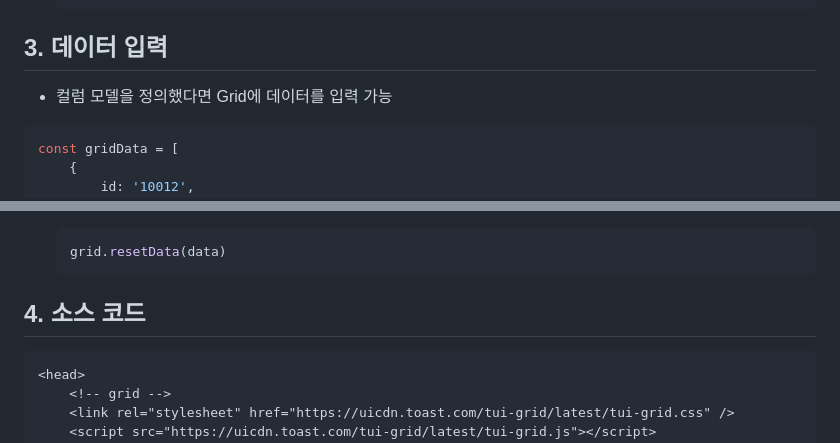
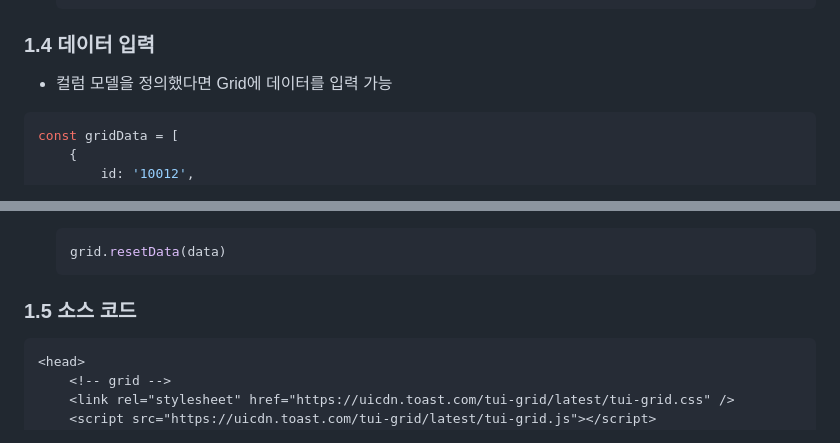
Before and after one commit to hasuikhs/PHP, a Markdown page: TUI_GRID.md, 2 parts joined by grey strips. Drawn GitHub-style.

````diff
--- a/TUI GRID.md
+++ b/TUI_GRID.md
@@ -98,7 +98,7 @@ const grid = new Grid({
   })
   ```
 
-## 3. 데이터 입력
+### 1.4 데이터 입력
 
 - 컬럼 모델을 정의했다면 Grid에 데이터를 입력 가능
 
@@ -148,8 +148,7 @@ const gridData = [
   grid.resetData(data)
   ```
 
-
-## 4. 소스 코드
+### 1.5 소스 코드
 
 ```html
 <head>
````
Also changed, not shown: other parts of TUI_GRID.md (+43 -2 lines), TUI_GRID.assets/image-20200516165541158.png (added).
